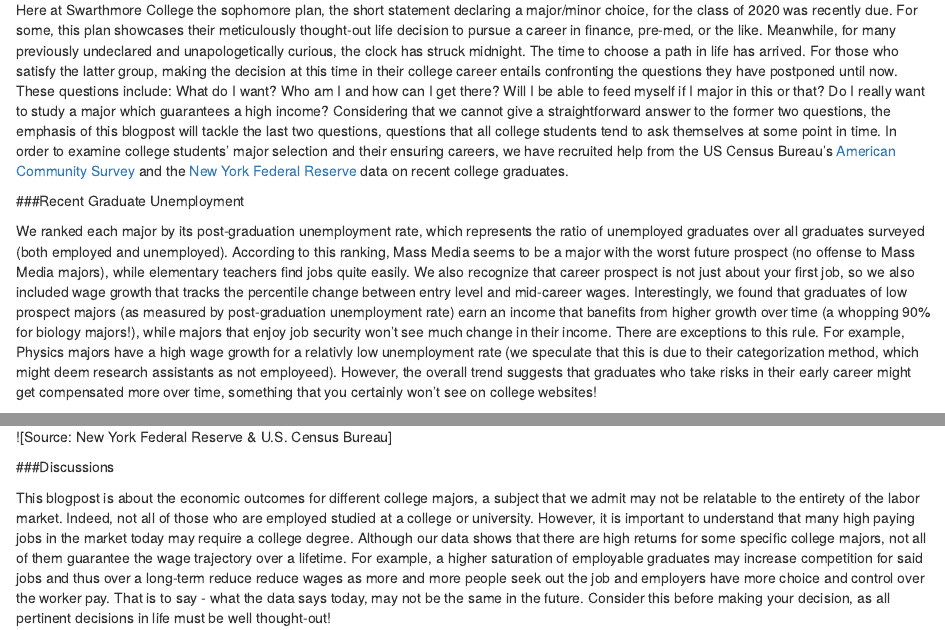
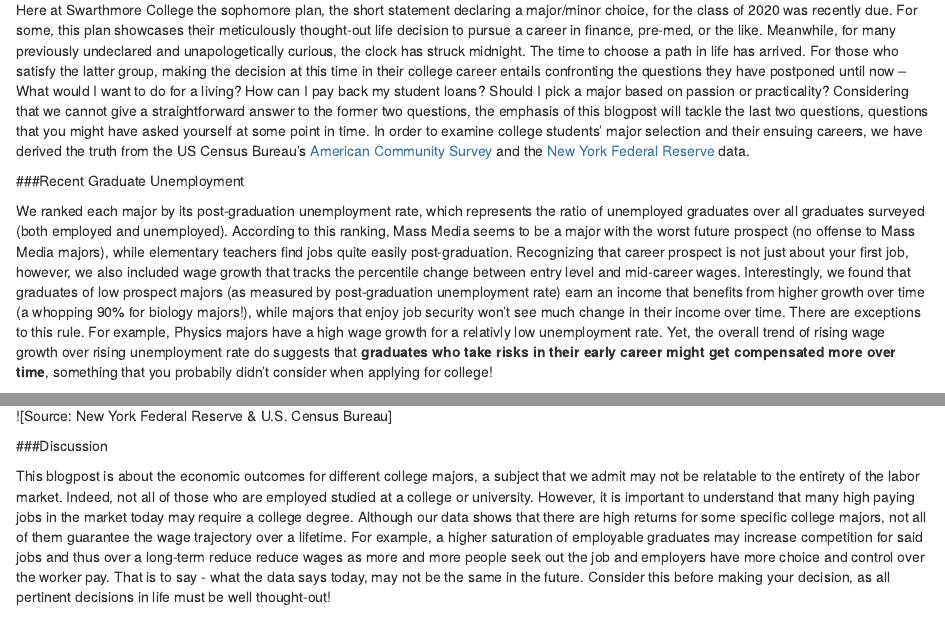
Before and after one commit to YYC1997/RStudio_Sample_Work, an R Markdown document (stat041_yyan1_dcastro2.Rmd): the page in a window 1100 px wide, from 160 px down, and a second part further down, joined at a grey line. Rendered offline with R 4.5, knitr and Pandoc, with nearby package versions; some code elsewhere in the file could not run offline.

Commit message:
all done

````diff
--- a/stat041_yyan1_dcastro2.Rmd
+++ b/stat041_yyan1_dcastro2.Rmd
@@ -59,11 +59,11 @@ college.join$Major[college.join$Major == "General Social Sciences"] <- "Gen. Soc
 
 ###Introduction
 
-Here at Swarthmore College the sophomore plan, the short statement declaring a major/minor choice, for the class of 2020 was recently due. For some, this plan showcases their meticulously thought-out life decision to pursue a career in finance, pre-med, or the like. Meanwhile, for many previously undeclared and unapologetically curious, the clock has struck midnight. The time to choose a path in life has arrived. For those who satisfy the latter group, making the decision at this time in their college career entails confronting the questions they have postponed until now. These questions include: What do I want? Who am I and how can I get there? Will I be able to feed myself if I major in this or that? Do I really want to study a major which guarantees a high income? Considering that we cannot give a straightforward answer to the former two questions, the emphasis of this blogpost will tackle the last two questions, questions that all college students tend to ask themselves at some point in time. In order to examine college students' major selection and their ensuring careers, we have recruited help from the US Census Bureau’s [American Community Survey](https://fivethirtyeight.com/features/the-economic-guide-to-picking-a-college-major/) and the [New York Federal Reserve](https://www.newyorkfed.org/research/college-labor-market/college-labor-market_compare-majors.html) data on recent college graduates.
+Here at Swarthmore College the sophomore plan, the short statement declaring a major/minor choice, for the class of 2020 was recently due. For some, this plan showcases their meticulously thought-out life decision to pursue a career in finance, pre-med, or the like. Meanwhile, for many previously undeclared and unapologetically curious, the clock has struck midnight. The time to choose a path in life has arrived. For those who satisfy the latter group, making the decision at this time in their college career entails confronting the questions they have postponed until now -- What would I want to do for a living? How can I pay back my student loans? Should I pick a major based on passion or practicality? Considering that we cannot give a straightforward answer to the former two questions, the emphasis of this blogpost will tackle the last two questions, questions that you might have asked yourself at some point in time. In order to examine college students' major selection and their ensuing careers, we have derived the truth from the US Census Bureau’s [American Community Survey](https://fivethirtyeight.com/features/the-economic-guide-to-picking-a-college-major/) and the [New York Federal Reserve](https://www.newyorkfed.org/research/college-labor-market/college-labor-market_compare-majors.html) data.
 
 ###Recent Graduate Unemployment
 
-We ranked each major by its post-graduation unemployment rate, which represents the ratio of unemployed graduates over all graduates surveyed (both employed and unemployed). According to this ranking, Mass Media seems to be a major with the worst future prospect (no offense to Mass Media majors), while elementary teachers find jobs quite easily. We also recognize that career prospect is not just about your first job, so we also included wage growth that tracks the percentile change between entry level and mid-career wages. Interestingly, we found that graduates of low prospect majors (as measured by post-graduation unemployment rate) earn an income that banefits from higher growth over time (a whopping 90% for biology majors!), while majors that enjoy job security won't see much change in their income. There are exceptions to this rule. For example, Physics majors have a high wage growth for a relativly low unemployment rate (we speculate that this is due to their categorization method, which might deem research assistants as not employeed). However, the overall trend suggests that graduates who take risks in their early career might get compensated more over time, something that you certainly won't see on college websites!
+We ranked each major by its post-graduation unemployment rate, which represents the ratio of unemployed graduates over all graduates surveyed (both employed and unemployed). According to this ranking, Mass Media seems to be a major with the worst future prospect (no offense to Mass Media majors), while elementary teachers find jobs quite easily post-graduation. Recognizing that career prospect is not just about your first job, however, we also included wage growth that tracks the percentile change between entry level and mid-career wages. Interestingly, we found that graduates of low prospect majors (as measured by post-graduation unemployment rate) earn an income that benefits from higher growth over time (a whopping 90% for biology majors!), while majors that enjoy job security won't see much change in their income over time. There are exceptions to this rule. For example, Physics majors have a high wage growth for a relativly low unemployment rate. Yet, the overall trend of rising wage growth over rising unemployment rate do suggests that **graduates who take risks in their early career might get compensated more over time**, something that you probabily didn't consider when applying for college!
 
 ```{r visualization, echo = FALSE}
 par(mar=c(6,6,6,3)+.1)
@@ -127,6 +127,6 @@ college.join$Major<- factor(college.join$Major,levels = college.join$Major[order
 ![Source: New York Federal Reserve & U.S. Census Bureau]
 
 
-###Discussions
+###Discussion
 
 This blogpost is about the economic outcomes for different college majors, a subject that we admit may not be relatable to the entirety of the labor market. Indeed, not all of those who are employed studied at a college or university. However, it is important to understand that many high paying jobs in the market today may require a college degree. Although our data shows that there are high returns for some specific college majors, not all of them guarantee the wage trajectory over a lifetime. For example, a higher saturation of employable graduates may increase competition for said jobs and thus over a long-term reduce reduce wages as more and more people seek out the job and employers have more choice and control over the worker pay. That is to say - what the data says today, may not be the same in the future. Consider this before making your decision, as all pertinent decisions in life must be well thought-out!
````
Also changed, not shown: stat041_yyan1_dcastro2.html.
